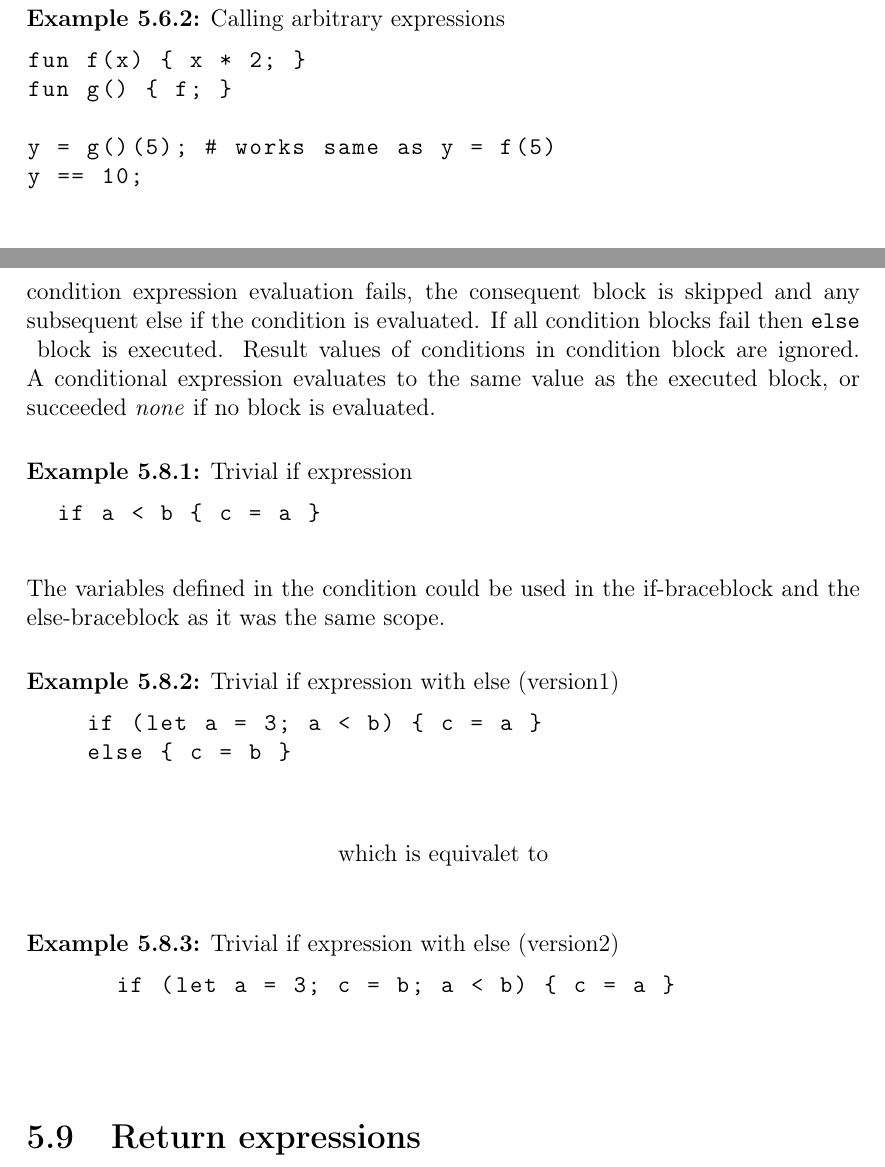
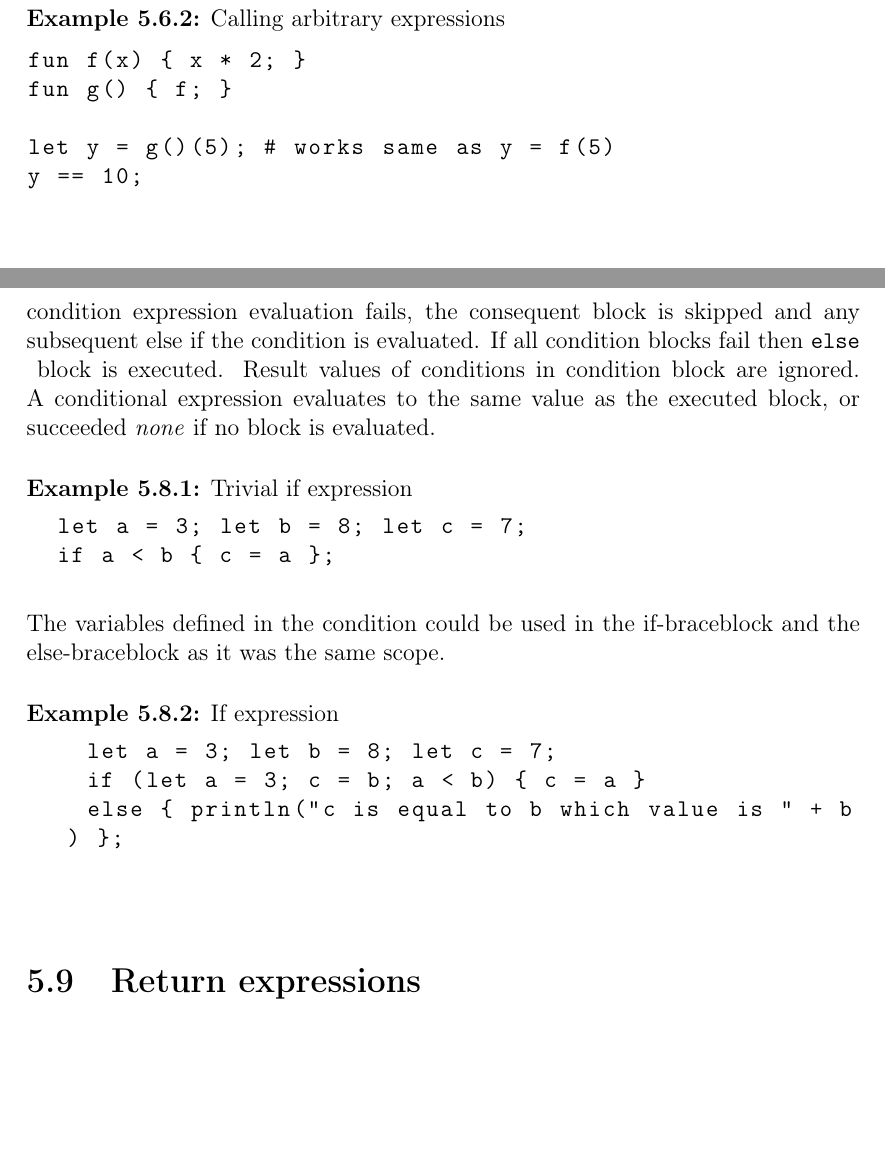
Before and after one commit to intentio-lang/reference, a LaTeX book (intentio-reference.tex, which reads chapters/lang/expressions.tex): two parts of pages 35 and 36 of 41 before the commit and two parts of pages 35 and 36 of 40 after it, joined at a grey line, cut so that both start at the same text, the shorter picture padded with empty space. Compiled offline with pdfLaTeX.

Commit message:
Improve examples, delete let expressions

```diff
--- a/chapters/lang/expressions.tex
+++ b/chapters/lang/expressions.tex
@@ -291,7 +291,7 @@ y = add(3, 4)
 fun f(x) { x * 2; }
 fun g() { f; }
 
-y = g()(5); # works same as y = f(5)
+let y = g()(5); # works same as y = f(5)
 y == 10;
 \end{lstlisting}
 \end{example}
@@ -324,28 +324,20 @@ A \emph{conditional expression}\index{expression!conditional expression} is a co
 
 \begin{example}[Trivial if expression]
 \begin{lstlisting}
-  if a < b { c = a }
+  let a = 3; let b = 8; let c = 7;
+  if a < b { c = a };
 \end{lstlisting}
 \end{example}
 
 The variables defined in the condition could be used in the if-braceblock and the else-braceblock as it was the same scope.
 
-\begin{example}[Trivial if expression with else (version1)]
-\begin{lstlisting}
-    if (let a = 3; a < b) { c = a }
-    else { c = b }
-\end{lstlisting}
+\begin{example}[If expression]
+  \begin{lstlisting}
+    let a = 3; let b = 8; let c = 7;
+    if (let a = 3; c = b; a < b) { c = a }
+    else { println("c is equal to b which value is " + b) };
+  \end{lstlisting}
 \end{example}
-
-\begin{center}
-  which is equivalet to
-\end{center}
-
-\begin{example}[Trivial if expression with else (version2)]
-  \begin{lstlisting}
-      if (let a = 3; c = b; a < b) { c = a }
-  \end{lstlisting}
-  \end{example}
 
 \section{Return expressions}
 
```
Also changed, not shown: intentio-reference.pdf, chapters/lang/expressions.tex (2 more changed lines).
